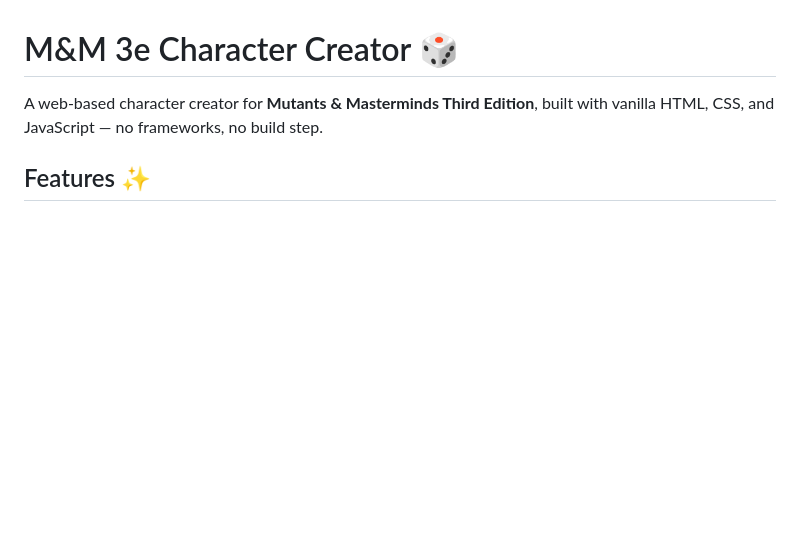
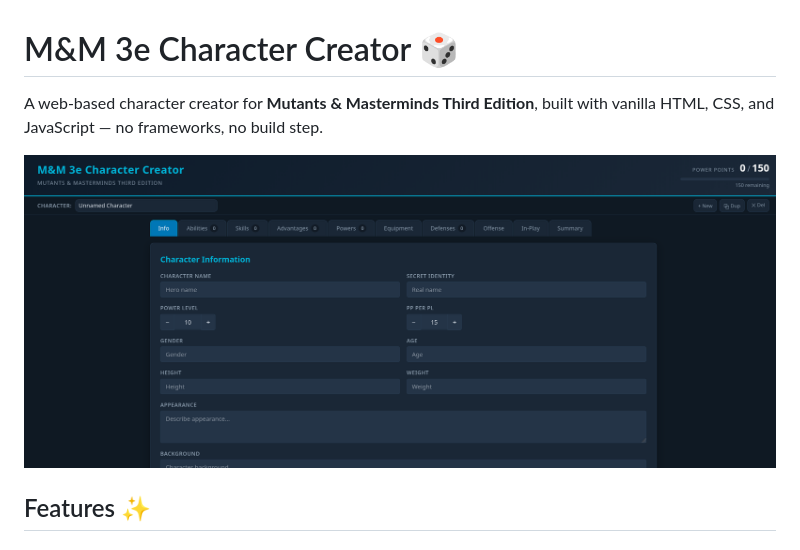
Before and after one commit to frnprt/mm3e-character-creator, a Markdown page: README.md, the part around the change. Drawn GitHub-style; pictures changed too: assets/main_menu.png (added); blank space fills up the shorter version.

Commit message:
Add main menu screenshot

```diff
--- a/README.md
+++ b/README.md
@@ -1,6 +1,8 @@
 # M&M 3e Character Creator 🎲
 
 A web-based character creator for **Mutants & Masterminds Third Edition**, built with vanilla HTML, CSS, and JavaScript — no frameworks, no build step.
+
+![Main menu screenshot](assets/main_menu.png)
 
 ## Features ✨
 
```
